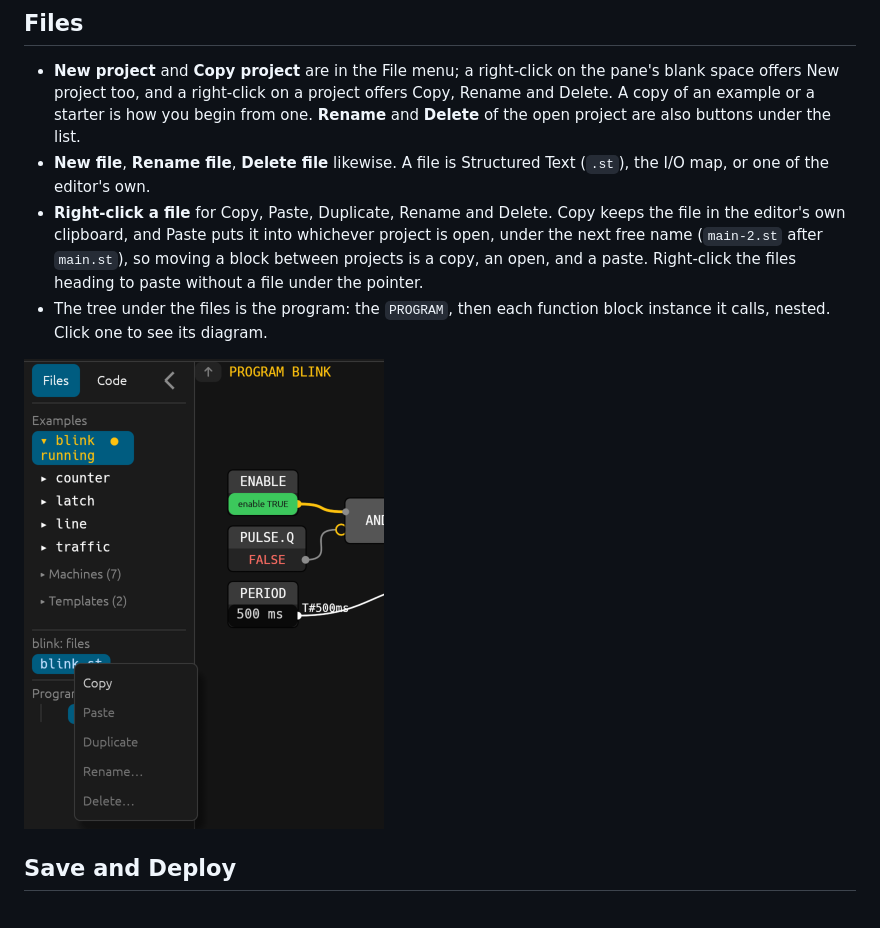
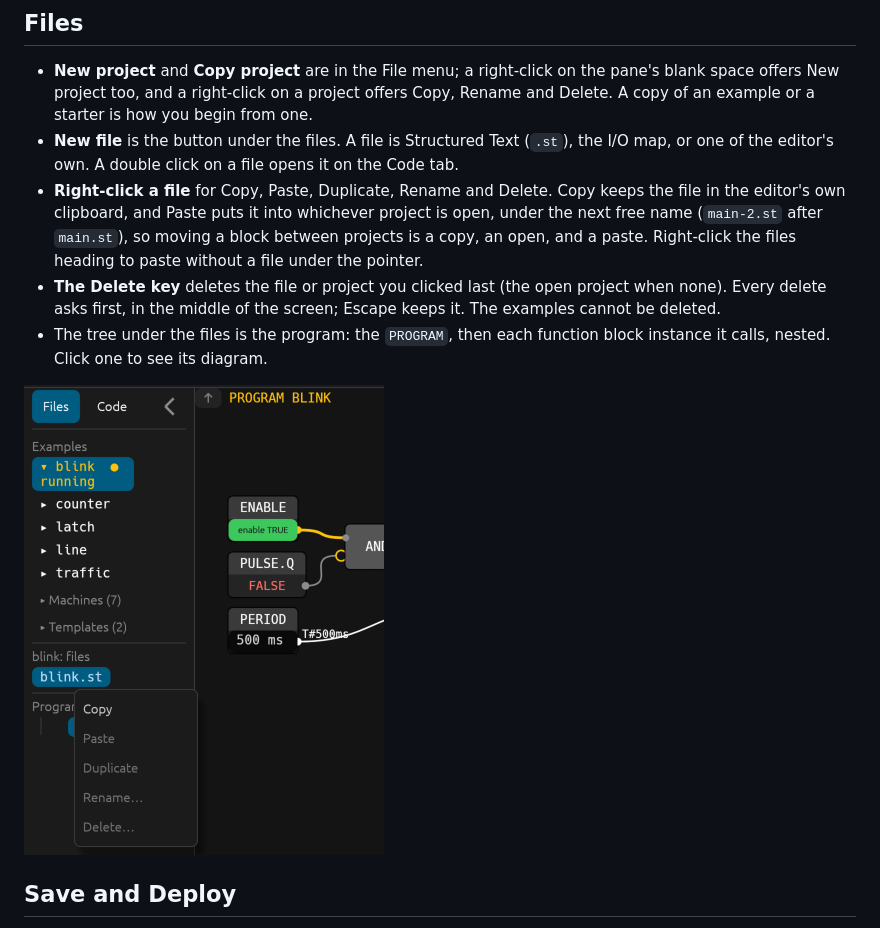
Before and after one commit to JimothyJohn/helmsman, a Markdown page: docs/help/projects.md, the part around the change. Rendered like a GitHub page; pictures changed too: docs/help/img/context-menu.png.

```diff
--- a/docs/help/projects.md
+++ b/docs/help/projects.md
@@ -12,16 +12,19 @@ shows them.
 - **New project** and **Copy project** are in the File menu; a right-click
   on the pane's blank space offers New project too, and a right-click on a
   project offers Copy, Rename and Delete. A copy of an example or a
-  starter is how you begin from one. **Rename** and **Delete** of the
-  open project are also buttons under the list.
-- **New file**, **Rename file**, **Delete file** likewise. A file is
-  Structured Text (`.st`), the I/O map, or one of the editor's own.
+  starter is how you begin from one.
+- **New file** is the button under the files. A file is Structured Text
+  (`.st`), the I/O map, or one of the editor's own. A double click on a
+  file opens it on the Code tab.
 - **Right-click a file** for Copy, Paste, Duplicate, Rename and Delete.
   Copy keeps the file in the editor's own clipboard, and Paste puts it
   into whichever project is open, under the next free name (`main-2.st`
   after `main.st`), so moving a block between projects is a copy, an
   open, and a paste. Right-click the files heading to paste without a
   file under the pointer.
+- **The Delete key** deletes the file or project you clicked last (the
+  open project when none). Every delete asks first, in the middle of the
+  screen; Escape keeps it. The examples cannot be deleted.
 - The tree under the files is the program: the `PROGRAM`, then each
   function block instance it calls, nested. Click one to see its diagram.
 
```
Also changed, not shown: docs/UI.md (+4 -2 lines), docs/help/img/files-pane.png, 8 other files.
